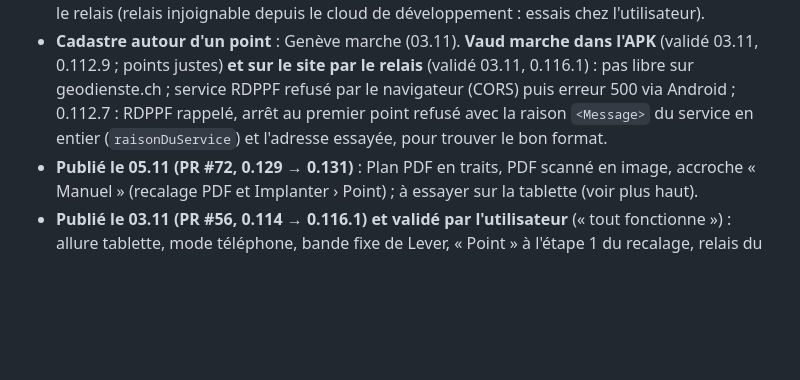
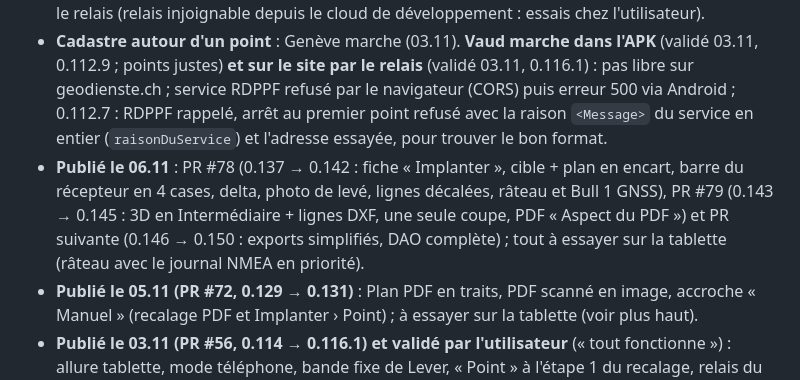
Before and after one commit to MaxXx39/app-topo, a Markdown page: CLAUDE.md, the part around one of its changes. GitHub-like rendering; blank space fills up the shorter version.

Commit message:
CLAUDE.md : publication du 06.11, écran Exporter et DAO
Co-Authored-By: Claude Opus 5.5 <noreply@anthropic.com>
Claude-Session: https://claude.ai/code/session_01AU1nVZNUwWst7sw5Mq7Pxq

```diff
--- a/CLAUDE.md
+++ b/CLAUDE.md
@@ -116,6 +117,7 @@ Levé du 20/05/2026 (affaire 10 203), tolérance **0,5 %** : Stock 1 = 1636.197
 - **À essayer sur la tablette (0.119)** : cap automatique, bouton de mise à jour dans ⚙, recap Excel sur Drive (deux appareils), journal NMEA (batterie du RX2 : rien trouvé = pas faisable). Écran de la tablette à distance : TeamViewer / AnyDesk (rien à développer, 03.11).
 - **Relais du cadastre** (0.116, `relais/cadastre-worker.js` à coller dans un Worker Cloudflare gratuit de l'utilisateur ; `import/relais.js`, `adresseParRelais`, constante `ADRESSE_RELAIS_CADASTRE` = https://cadastre-topo.topo-perrin.workers.dev/ (0.116.1, Worker de l'utilisateur)) : sur le site, seules les demandes à rdppf.vd.ch passent par le relais (geodienste.ch accepte le site) ; l'APK passe toujours par Android. **Validé le 03.11 : Vaud marche sur le site** par le relais (relais injoignable depuis le cloud de développement : essais chez l'utilisateur).
 - **Cadastre autour d'un point** : Genève marche (03.11). **Vaud marche dans l'APK** (validé 03.11, 0.112.9 ; points justes) **et sur le site par le relais** (validé 03.11, 0.116.1) : pas libre sur geodienste.ch ; service RDPPF refusé par le navigateur (CORS) puis erreur 500 via Android ; 0.112.7 : RDPPF rappelé, arrêt au premier point refusé avec la raison `<Message>` du service en entier (`raisonDuService`) et l'adresse essayée, pour trouver le bon format.
+- **Publié le 06.11** : PR #78 (0.137 → 0.142 : fiche « Implanter », cible + plan en encart, barre du récepteur en 4 cases, delta, photo de levé, lignes décalées, râteau et Bull 1 GNSS), PR #79 (0.143 → 0.145 : 3D en Intermédiaire + lignes DXF, une seule coupe, PDF « Aspect du PDF ») et PR suivante (0.146 → 0.150 : exports simplifiés, DAO complète) ; tout à essayer sur la tablette (râteau avec le journal NMEA en priorité).
 - **Publié le 05.11 (PR #72, 0.129 → 0.131)** : Plan PDF en traits, PDF scanné en image, accroche « Manuel » (recalage PDF et Implanter › Point) ; à essayer sur la tablette (voir plus haut).
 - **Publié le 03.11 (PR #56, 0.114 → 0.116.1) et validé par l'utilisateur** (« tout fonctionne ») : allure tablette, mode téléphone, bande fixe de Lever, « Point » à l'étape 1 du recalage, relais du cadastre.
 - **À essayer** : Surface Swisstopo (0.109.0) avec le vrai swisstopo (réseau, CORS, compression du GeoTIFF).
```
Also changed, not shown: other parts of CLAUDE.md (+2 -1 lines).
